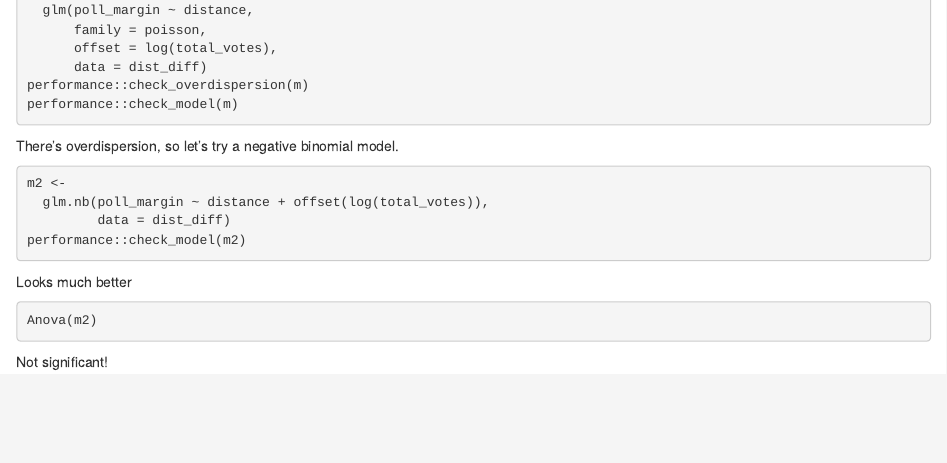
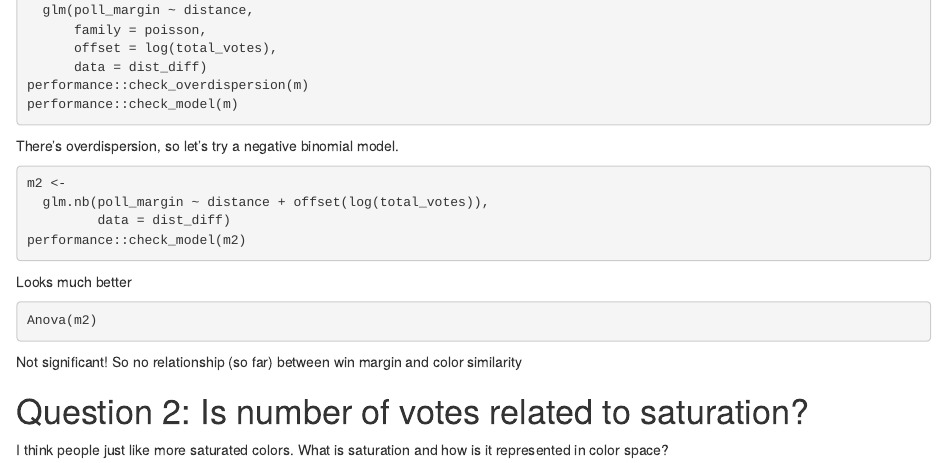
Before and after one commit to Aariq/crayonbracket, an R Markdown document (analysis.Rmd): the page in a window 1100 px wide, from 1370 px down. Rendered offline with R 4.5, knitr and Pandoc, with nearby package versions; the code chunks are not run, so their results and figures are left out.

Commit message:
add note for question 2

````diff
--- a/analysis.Rmd
+++ b/analysis.Rmd
@@ -97,4 +97,8 @@ Looks much better
 Anova(m2)
 ```
 
-Not significant!
+Not significant! So no relationship (so far) between win margin and color similarity
+
+# Question 2: Is number of votes related to saturation?
+
+I think people just like more saturated colors.  What is saturation and how is it represented in color space?
````
